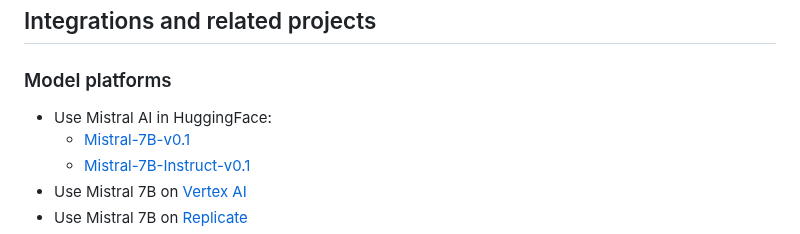
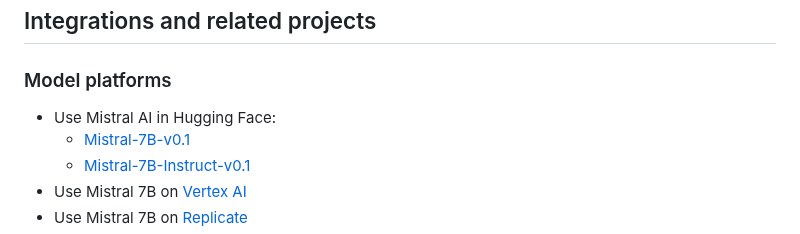
Before and after one commit to mistralai/mistral-inference, a Markdown page: README.md, the part around the change. Rendered like a GitHub page.

Commit message:
Update README.md
HuggingFace -> Hugging Face

```diff
--- a/README.md
+++ b/README.md
@@ -117,7 +117,7 @@ For this we can choose as chunk size the window size. For each chunk, we thus ne
 
 ### Model platforms
 
-- Use Mistral AI in HuggingFace:
+- Use Mistral AI in Hugging Face:
   - [Mistral-7B-v0.1](https://huggingface.co/mistralai/Mistral-7B-v0.1)
   - [Mistral-7B-Instruct-v0.1](https://huggingface.co/mistralai/Mistral-7B-Instruct-v0.1)
 - Use Mistral 7B on [Vertex AI](https://github.com/GoogleCloudPlatform/vertex-ai-samples/blob/main/notebooks/community/model_garden/model_garden_pytorch_mistral.ipynb)
```
